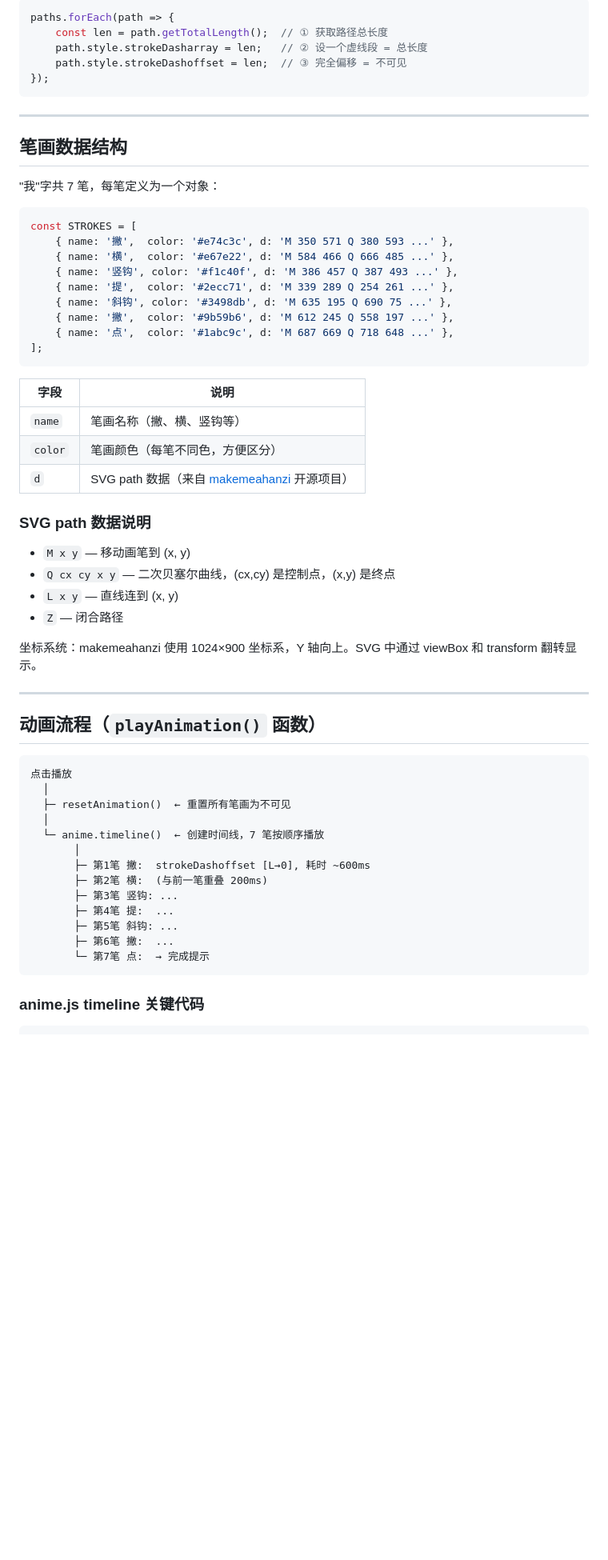
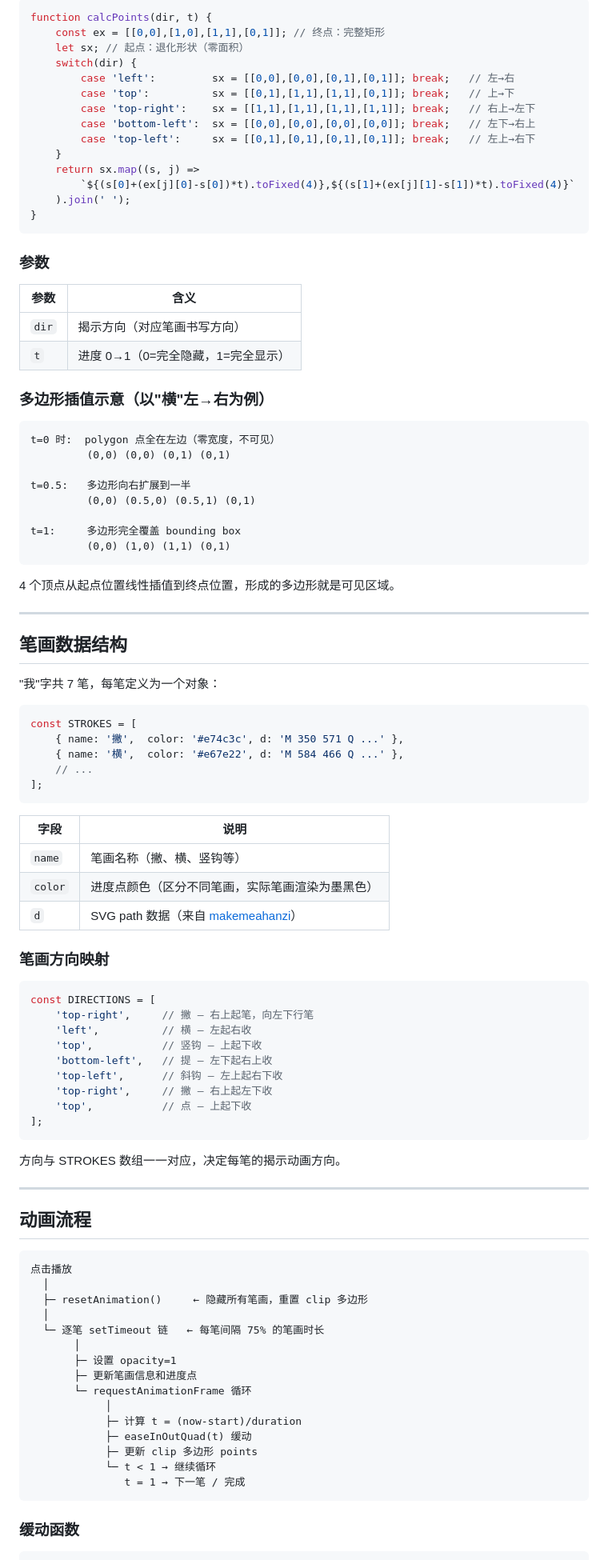
Before and after one commit to bbinwang/htmlGame, a Markdown page: stroke_animation_doc.md, the part around one of its changes. Shown at 80% size. Drawn GitHub-style; blank space fills up the shorter version.

````diff
--- a/stroke_animation_doc.md
+++ b/stroke_animation_doc.md
@@ -40,11 +92,42 @@
 
 ```javascript
-paths.forEach(path => {
-    const len = path.getTotalLength();  // ① 获取路径总长度
-    path.style.strokeDasharray = len;   // ② 设一个虚线段 = 总长度
-    path.style.strokeDashoffset = len;  // ③ 完全偏移 = 不可见
-});
+function calcPoints(dir, t) {
+    const ex = [[0,0],[1,0],[1,1],[0,1]]; // 终点：完整矩形
+    let sx; // 起点：退化形状（零面积）
+    switch(dir) {
+        case 'left':         sx = [[0,0],[0,0],[0,1],[0,1]]; break;   // 左→右
+        case 'top':          sx = [[0,1],[1,1],[1,1],[0,1]]; break;   // 上→下
+        case 'top-right':    sx = [[1,1],[1,1],[1,1],[1,1]]; break;   // 右上→左下
+        case 'bottom-left':  sx = [[0,0],[0,0],[0,0],[0,0]]; break;   // 左下→右上
+        case 'top-left':     sx = [[0,1],[0,1],[0,1],[0,1]]; break;   // 左上→右下
+    }
+    return sx.map((s, j) =>
+        `${(s[0]+(ex[j][0]-s[0])*t).toFixed(4)},${(s[1]+(ex[j][1]-s[1])*t).toFixed(4)}`
+    ).join(' ');
+}
 ```
+
+### 参数
+
+| 参数 | 含义 |
+|------|------|
+| `dir` | 揭示方向（对应笔画书写方向） |
+| `t` | 进度 0→1（0=完全隐藏，1=完全显示） |
+
+### 多边形插值示意（以"横"左→右为例）
+
+```
+t=0 时:  polygon 点全在左边（零宽度，不可见）
+         (0,0) (0,0) (0,1) (0,1)
+
+t=0.5:   多边形向右扩展到一半
+         (0,0) (0.5,0) (0.5,1) (0,1)
+
+t=1:     多边形完全覆盖 bounding box
+         (0,0) (1,0) (1,1) (0,1)
+```
+
+4 个顶点从起点位置线性插值到终点位置，形成的多边形就是可见区域。
 
 ---
 
@@ -54,51 +137,56 @@ paths.forEach(path => {
 
 ```javascript
 const STROKES = [
-    { name: '撇',  color: '#e74c3c', d: 'M 350 571 Q 380 593 ...' },
-    { name: '横',  color: '#e67e22', d: 'M 584 466 Q 666 485 ...' },
-    { name: '竖钩', color: '#f1c40f', d: 'M 386 457 Q 387 493 ...' },
-    { name: '提',  color: '#2ecc71', d: 'M 339 289 Q 254 261 ...' },
-    { name: '斜钩', color: '#3498db', d: 'M 635 195 Q 690 75 ...' },
-    { name: '撇',  color: '#9b59b6', d: 'M 612 245 Q 558 197 ...' },
-    { name: '点',  color: '#1abc9c', d: 'M 687 669 Q 718 648 ...' },
+    { name: '撇',  color: '#e74c3c', d: 'M 350 571 Q ...' },
+    { name: '横',  color: '#e67e22', d: 'M 584 466 Q ...' },
+    // ...
 ];
 ```
 
 | 字段 | 说明 |
 |------|------|
 | `name` | 笔画名称（撇、横、竖钩等） |
-| `color` | 笔画颜色（每笔不同色，方便区分） |
-| `d` | SVG path 数据（来自 [makemeahanzi](https://github.com/skishore/makemeahanzi) 开源项目） |
+| `color` | 进度点颜色（区分不同笔画，实际笔画渲染为墨黑色） |
+| `d` | SVG path 数据（来自 [makemeahanzi](https://github.com/skishore/makemeahanzi)） |
 
-### SVG path 数据说明
+### 笔画方向映射
 
-- `M x y` — 移动画笔到 (x, y)
-- `Q cx cy x y` — 二次贝塞尔曲线，(cx,cy) 是控制点，(x,y) 是终点
-- `L x y` — 直线连到 (x, y)
-- `Z` — 闭合路径
+```javascript
+const DIRECTIONS = [
+    'top-right',     // 撇 — 右上起笔，向左下行笔
+    'left',          // 横 — 左起右收
+    'top',           // 竖钩 — 上起下收
+    'bottom-left',   // 提 — 左下起右上收
+    'top-left',      // 斜钩 — 左上起右下收
+    'top-right',     // 撇 — 右上起左下收
+    'top',           // 点 — 上起下收
+];
+```
 
-坐标系统：makemeahanzi 使用 1024×900 坐标系，Y 轴向上。SVG 中通过 viewBox 和 transform 翻转显示。
+方向与 STROKES 数组一一对应，决定每笔的揭示动画方向。
 
 ---
 
-## 动画流程（`playAnimation()` 函数）
+## 动画流程
 
 ```
 点击播放
   │
-  ├─ resetAnimation()  ← 重置所有笔画为不可见
+  ├─ resetAnimation()     ← 隐藏所有笔画，重置 clip 多边形
   │
-  └─ anime.timeline()  ← 创建时间线，7 笔按顺序播放
+  └─ 逐笔 setTimeout 链   ← 每笔间隔 75% 的笔画时长
        │
-       ├─ 第1笔 撇:  strokeDashoffset [L→0], 耗时 ~600ms
-       ├─ 第2笔 横:  (与前一笔重叠 200ms)
-       ├─ 第3笔 竖钩: ...
-       ├─ 第4笔 提:  ...
-       ├─ 第5笔 斜钩: ...
-       ├─ 第6笔 撇:  ...
-       └─ 第7笔 点:  → 完成提示
+       ├─ 设置 opacity=1
+       ├─ 更新笔画信息和进度点
+       └─ requestAnimationFrame 循环
+            │
+            ├─ 计算 t = (now-start)/duration
+            ├─ easeInOutQuad(t) 缓动
+            ├─ 更新 clip 多边形 points
+            └─ t < 1 → 继续循环
+               t = 1 → 下一笔 / 完成
 ```
 
-### anime.js timeline 关键代码
+### 缓动函数
 
 ```javascript
````
Also changed, not shown: other parts of stroke_animation_doc.md (+197 -63 lines).
